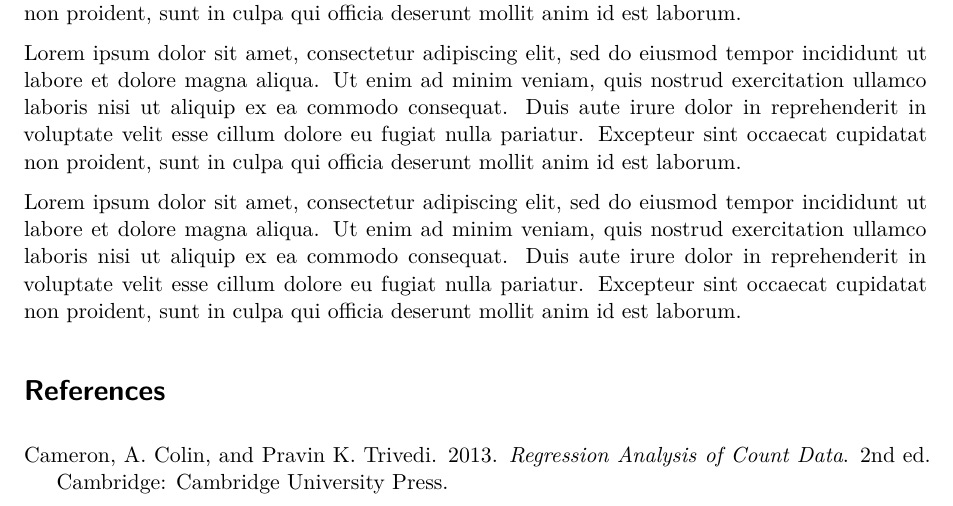
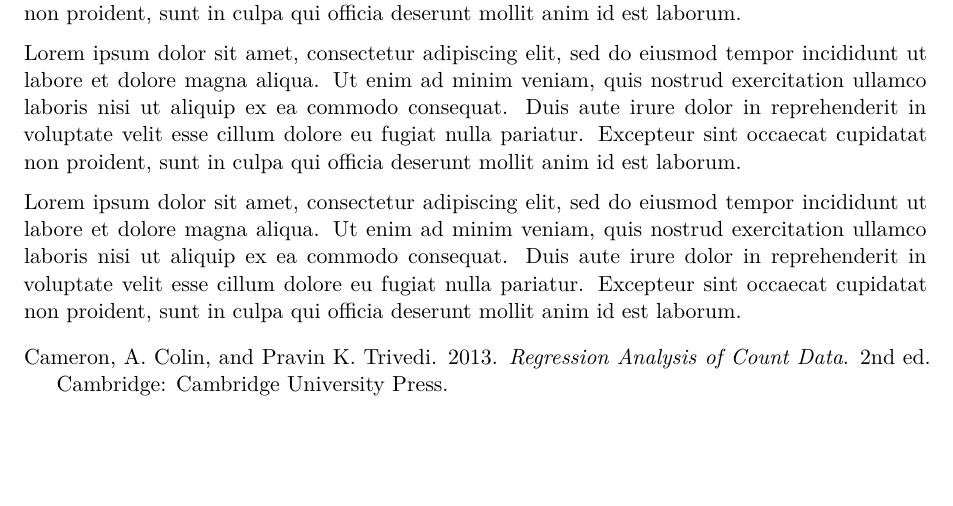
Before and after one commit to ihrke/mdpi, a Quarto document (template.qmd): part of page 2 of 2, cut so that both start at the same text, the shorter picture padded with empty space. Rendered offline with R 4.5, knitr and Pandoc in place of Quarto, then LaTeX, with nearby package versions; drawn as R Markdown's standard PDF in place of the format the file asks for; some code elsewhere in the file could not run offline.

Commit message:
added options for adding stuff to the end of the paper; also changed to natbib for references

```diff
--- a/_extensions/mdpi/_extension.yml
+++ b/_extensions/mdpi/_extension.yml
@@ -9,6 +9,7 @@ contributes:
       filters:
         - mdpi.lua
     pdf:
+      cite-method: natbib
       include-in-header:
         - header.tex
       template: "template_mdpicompat.tex"
@@ -21,3 +22,5 @@ contributes:
         - "partials/doc-class.tex"
         - "partials/title.tex"
         - "partials/before-body.tex"
+        - "partials/before-bib.tex"
+        - "partials/after-body.tex"
--- a/template.qmd
+++ b/template.qmd
@@ -12,6 +12,14 @@ author:
     corresponding: true
     orcid: 0000-0002-6092-8551
     email: mehmet.mehmetoglu@ntnu.no
+    role:
+      - Conceptualization
+      - Project administration
+      - Investigation
+      - Supervision
+      - Methodology
+      - Formal analysis
+      - Writing - review and editing
     affiliations:
       - name: "Norwegian University of Science and Technology"
         department: Institute for Psychology
@@ -22,6 +30,14 @@ author:
         country: Norway
   - name: Ilmari Määttänen
     orcid: 0000-0003-3149-6099
+    role:
+      - Conceptualization
+      - Project administration
+      - Investigation
+      - Supervision
+      - Methodology
+      - Formal analysis
+      - Writing - review and editing
     affiliations:
       - name: University of Helsinki
         id: 2
@@ -30,6 +46,14 @@ author:
         country: Finland
   - name: Matthias Mittner
     orcid: 0000-0003-0205-7353
+    role:
+      - Conceptualization
+      - Project administration
+      - Investigation
+      - Supervision
+      - Methodology
+      - Formal analysis
+      - Writing - review and editing
     affiliations:
       - ref: 1
       - name: UiT - The Arctic University of Norway
@@ -37,6 +61,18 @@ author:
         department: Institute for Psychology
         city: Tromsø
         country: Norway
+fundingstatement: |
+  This research was funded by the Norwegian Research Council under grant number 123456.
+institutionalreview: |
+  The study was conducted in accordance with the Declaration of Helsinki, and approved by the Ethics Committee of UiT - The Arctic University of Norway (protocol code 14/23 and 07.08.2023).
+informedconsent: |
+  Informed consent was obtained from all subjects involved in the study.
+dataavailability: |
+  The data presented in this study are publicly available at the Open Science Framework <https://osf.io/ak76r/>.
+acknowledgements: |
+  Thanks to our good friend, the late Professor John Doe, for his valuable comments on an earlier version of this manuscript.
+conflictsofinterest: |
+  The authors declare no conflict of interest.
 abstract: |
   This document is a template demonstrating the Mdpi format.
   Lorem ipsum dolor sit amet, consectetur adipiscing elit, sed do eiusmod tempor incididunt ut labore et dolore magna aliqua. Ut enim ad minim veniam, quis nostrud exercitation ullamco laboris nisi ut aliquip ex ea commodo consequat. Duis aute irure dolor in reprehenderit in voluptate velit esse cillum dolore eu fugiat nulla pariatur. Excepteur sint occaecat cupidatat non proident, sunt in culpa qui officia deserunt mollit anim id est laborum.
@@ -92,8 +128,3 @@ Lorem ipsum dolor sit amet, consectetur adipiscing elit, sed do eiusmod tempor i
 
 
 Lorem ipsum dolor sit amet, consectetur adipiscing elit, sed do eiusmod tempor incididunt ut labore et dolore magna aliqua. Ut enim ad minim veniam, quis nostrud exercitation ullamco laboris nisi ut aliquip ex ea commodo consequat. Duis aute irure dolor in reprehenderit in voluptate velit esse cillum dolore eu fugiat nulla pariatur. Excepteur sint occaecat cupidatat non proident, sunt in culpa qui officia deserunt mollit anim id est laborum.
-
-# References
-
-::: {#refs}
-:::
```
Also changed, not shown: README.md, _extensions/mdpi/partials/after-body.tex (added), _extensions/mdpi/partials/before-bib.tex (added), template.pdf, 1 other file.
